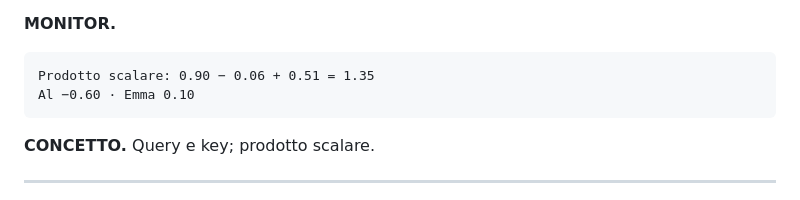
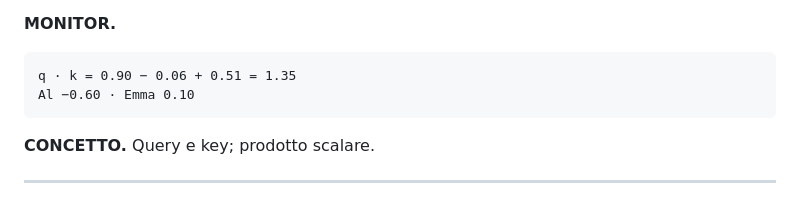
Before and after one commit to febbrile/ancora-un-giro, a Markdown page: sceneggiatura/SCENEGGIATURA.md, the part around the change. Drawn GitHub-style.

Commit message:
Sceneggiatura: riga del monitor della partita allineata al film
Co-Authored-By: Claude Opus 5.5 <noreply@anthropic.com>

````diff
--- a/sceneggiatura/SCENEGGIATURA.md
+++ b/sceneggiatura/SCENEGGIATURA.md
@@ -308,7 +308,7 @@ Poi, più veloci e senza parole, le partite con Al (gettone grigio) e con Emma s
 
 **MONITOR.**
 ```
-Prodotto scalare: 0.90 − 0.06 + 0.51 = 1.35
+q · k = 0.90 − 0.06 + 0.51 = 1.35
 Al −0.60 · Emma 0.10
 ```
 
````
